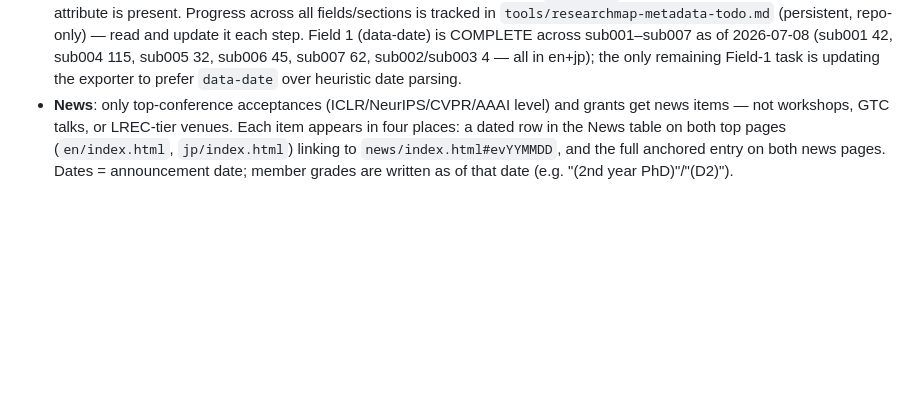
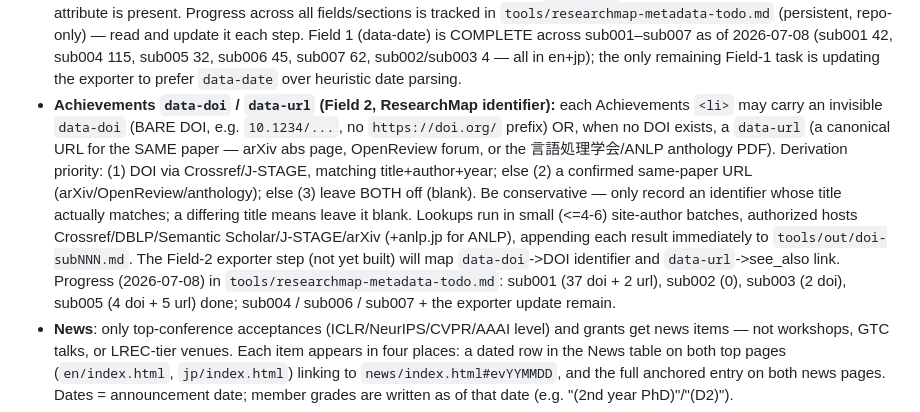
Before and after one commit to rioyokotalab/website, a Markdown page: CLAUDE.md, the part around the change. Drawn GitHub-style; blank space fills up the shorter version.

Commit message:
docs: record data-doi/data-url (Field 2) convention + pending ANLP author flag

```diff
--- a/CLAUDE.md
+++ b/CLAUDE.md
@@ -219,6 +219,22 @@ end-to-end on 2026-07-04, removing a member from the member page):
   (sub001 42, sub004 115, sub005 32, sub006 45, sub007 62, sub002/sub003 4 —
   all in en+jp); the only remaining Field-1 task is updating the exporter to
   prefer `data-date` over heuristic date parsing.
+- **Achievements `data-doi` / `data-url` (Field 2, ResearchMap identifier):** each
+  Achievements `<li>` may carry an invisible `data-doi` (BARE DOI, e.g.
+  `10.1234/...`, no `https://doi.org/` prefix) OR, when no DOI exists, a `data-url`
+  (a canonical URL for the SAME paper — arXiv abs page, OpenReview forum, or the
+  言語処理学会/ANLP anthology PDF). Derivation priority: (1) DOI via
+  Crossref/J-STAGE, matching title+author+year; else (2) a confirmed same-paper
+  URL (arXiv/OpenReview/anthology); else (3) leave BOTH off (blank). Be
+  conservative — only record an identifier whose title actually matches; a
+  differing title means leave it blank. Lookups run in small (<=4-6) site-author
+  batches, authorized hosts Crossref/DBLP/Semantic Scholar/J-STAGE/arXiv (+anlp.jp
+  for ANLP), appending each result immediately to `tools/out/doi-subNNN.md`. The
+  Field-2 exporter step (not yet built) will map `data-doi`->DOI identifier and
+  `data-url`->see_also link. Progress (2026-07-08) in
+  `tools/researchmap-metadata-todo.md`: sub001 (37 doi + 2 url), sub002 (0),
+  sub003 (2 doi), sub005 (4 doi + 5 url) done; sub004 / sub006 / sub007 + the
+  exporter update remain.
 - **News**: only top-conference acceptances (ICLR/NeurIPS/CVPR/AAAI level) and
   grants get news items — not workshops, GTC talks, or LREC-tier venues. Each
   item appears in four places: a dated row in the News table on both top pages
```
Also changed, not shown: tools/researchmap-metadata-todo.md (+1 -0 lines).
